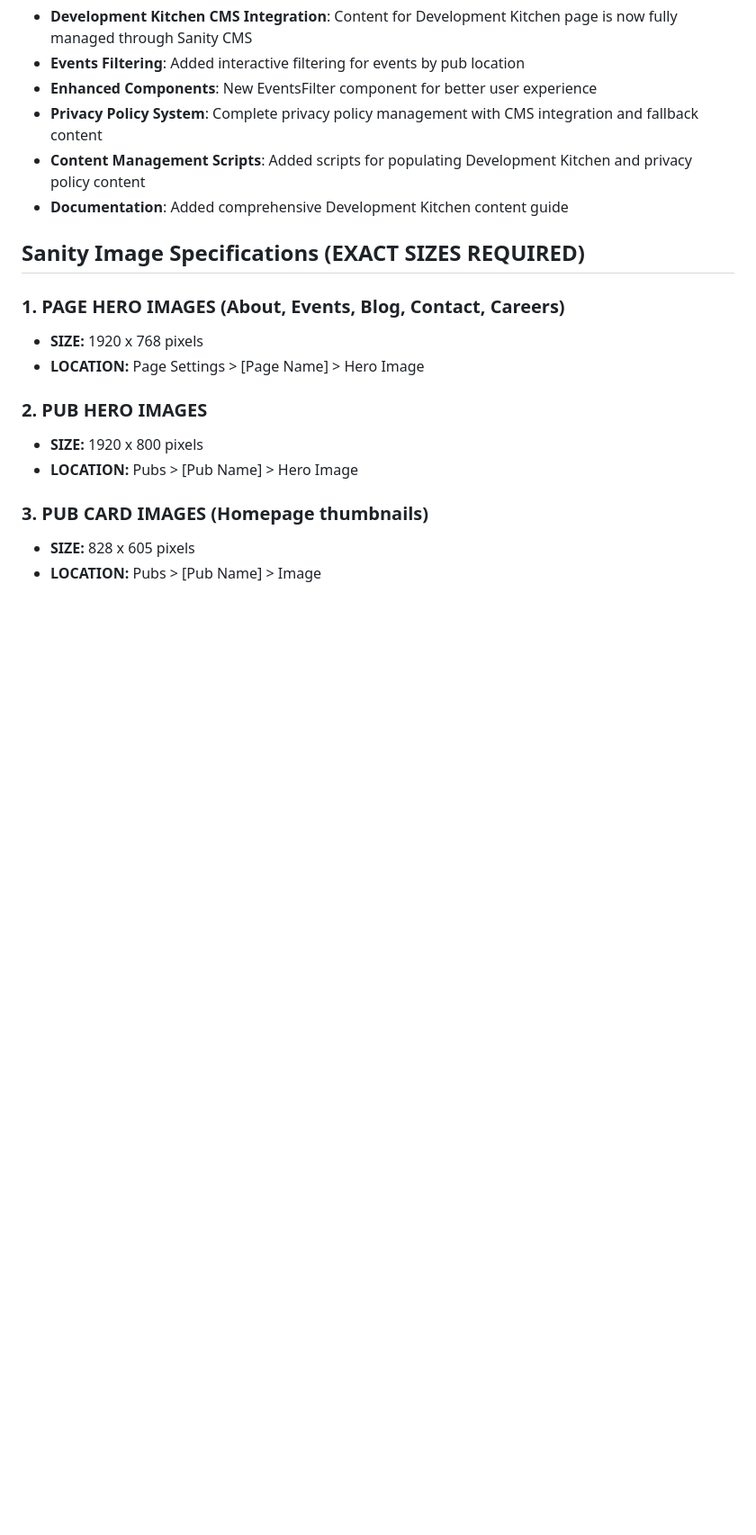
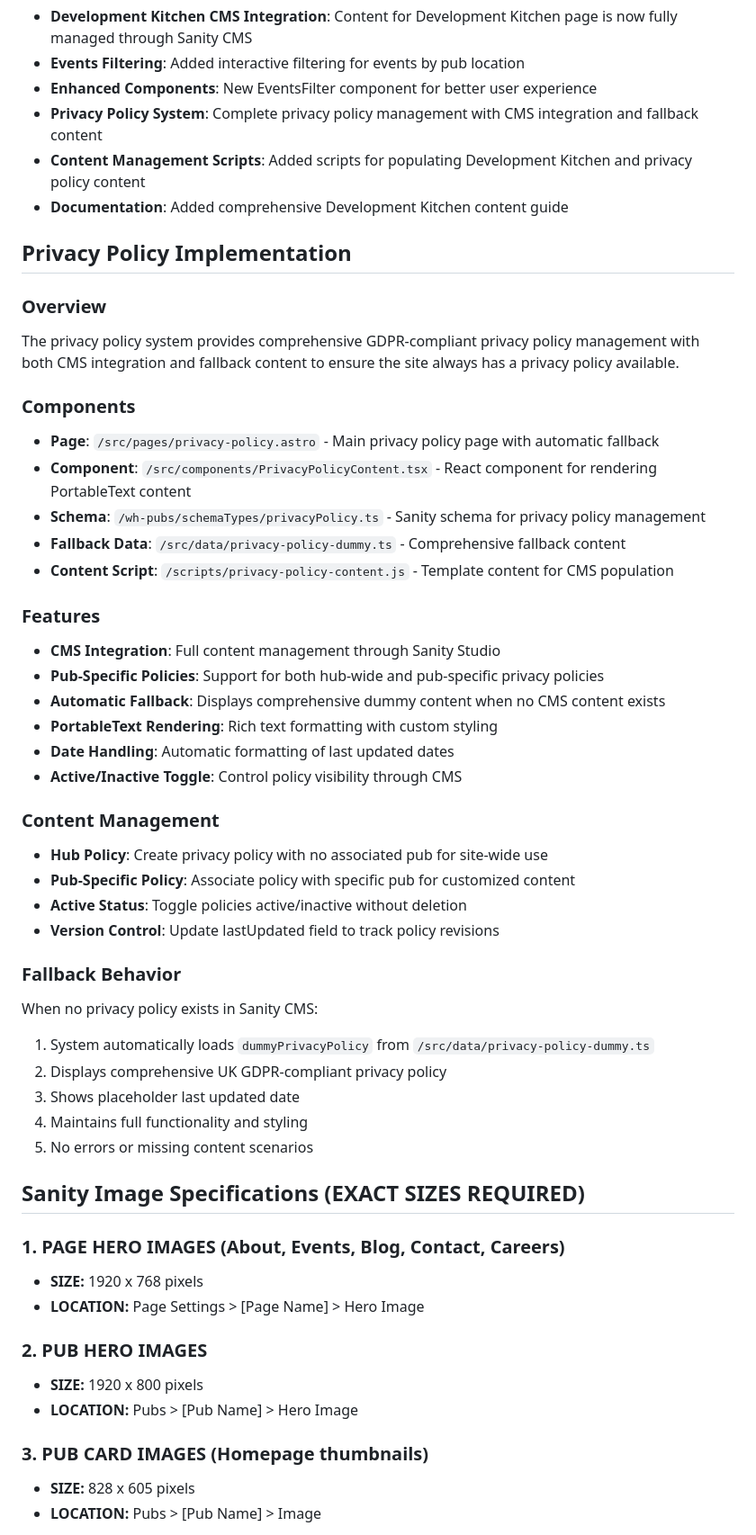
Before and after one commit to mattboostkit/WHPubs, a Markdown page: CLAUDE.md, the part around the change. Shown at 90% size. Rendered like a GitHub page; blank space fills up the shorter version.

Commit message:
Update CLAUDE.md\n\nAuto-committed by Claude Code at 2025-08-05 15:21:28

```diff
--- a/CLAUDE.md
+++ b/CLAUDE.md
@@ -126,6 +126,40 @@ Configured for Netlify deployment with:
 - **Content Management Scripts**: Added scripts for populating Development Kitchen and privacy policy content
 - **Documentation**: Added comprehensive Development Kitchen content guide
 
+## Privacy Policy Implementation
+
+### Overview
+The privacy policy system provides comprehensive GDPR-compliant privacy policy management with both CMS integration and fallback content to ensure the site always has a privacy policy available.
+
+### Components
+- **Page**: `/src/pages/privacy-policy.astro` - Main privacy policy page with automatic fallback
+- **Component**: `/src/components/PrivacyPolicyContent.tsx` - React component for rendering PortableText content
+- **Schema**: `/wh-pubs/schemaTypes/privacyPolicy.ts` - Sanity schema for privacy policy management
+- **Fallback Data**: `/src/data/privacy-policy-dummy.ts` - Comprehensive fallback content
+- **Content Script**: `/scripts/privacy-policy-content.js` - Template content for CMS population
+
+### Features
+- **CMS Integration**: Full content management through Sanity Studio
+- **Pub-Specific Policies**: Support for both hub-wide and pub-specific privacy policies
+- **Automatic Fallback**: Displays comprehensive dummy content when no CMS content exists
+- **PortableText Rendering**: Rich text formatting with custom styling
+- **Date Handling**: Automatic formatting of last updated dates
+- **Active/Inactive Toggle**: Control policy visibility through CMS
+
+### Content Management
+- **Hub Policy**: Create privacy policy with no associated pub for site-wide use
+- **Pub-Specific Policy**: Associate policy with specific pub for customized content
+- **Active Status**: Toggle policies active/inactive without deletion
+- **Version Control**: Update lastUpdated field to track policy revisions
+
+### Fallback Behavior
+When no privacy policy exists in Sanity CMS:
+1. System automatically loads `dummyPrivacyPolicy` from `/src/data/privacy-policy-dummy.ts`
+2. Displays comprehensive UK GDPR-compliant privacy policy
+3. Shows placeholder last updated date
+4. Maintains full functionality and styling
+5. No errors or missing content scenarios
+
 ## Sanity Image Specifications (EXACT SIZES REQUIRED)
 
 ### 1. PAGE HERO IMAGES (About, Events, Blog, Contact, Careers)
```
